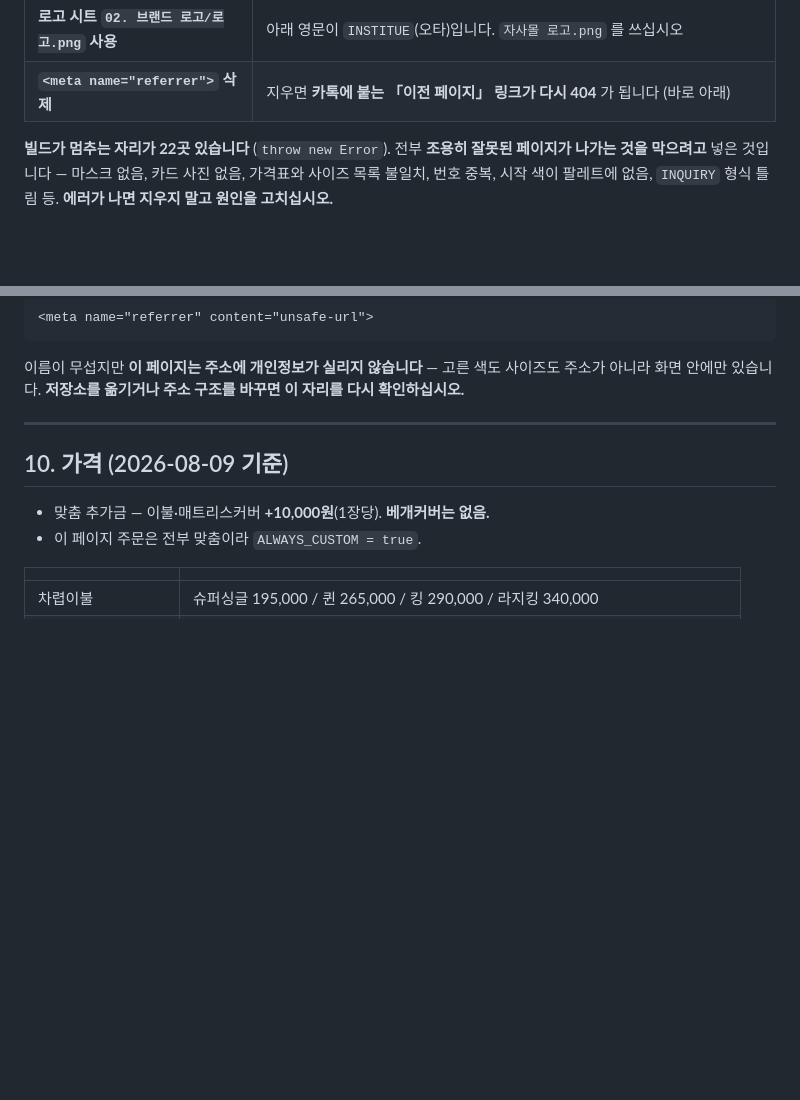
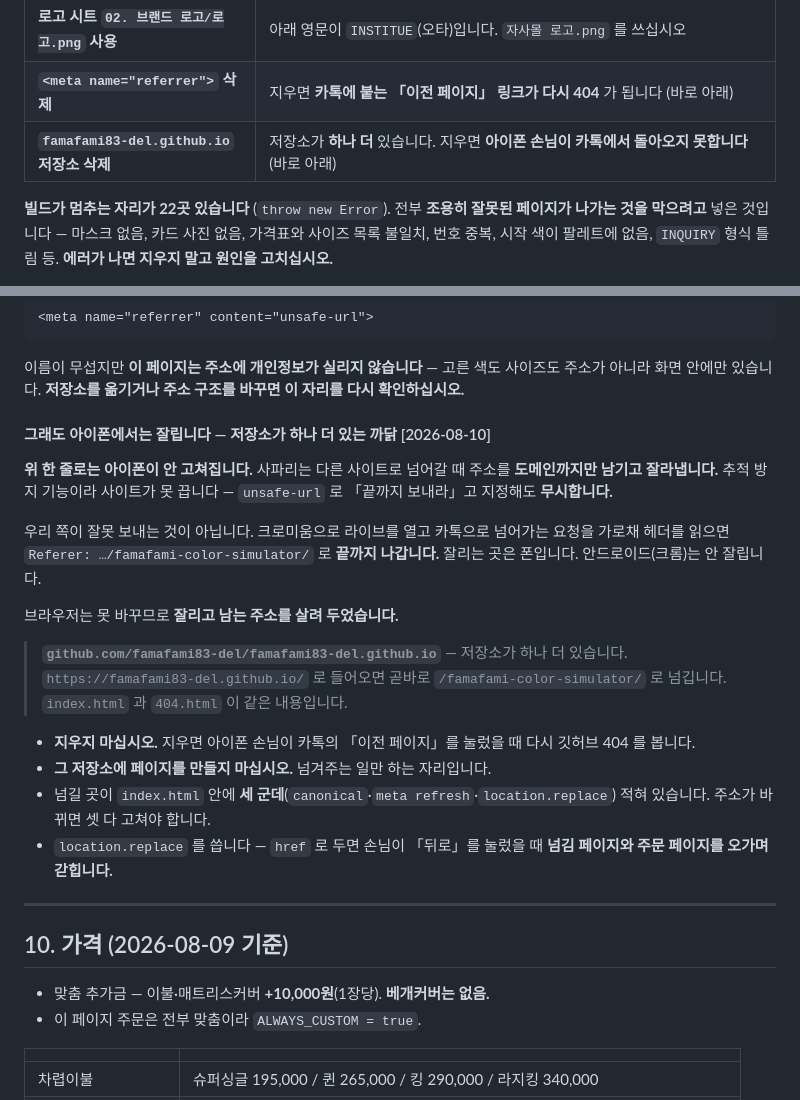
Before and after one commit to famafami83-del/famafami-color-simulator, a Markdown page: PROJECT_CONTEXT.md, 2 parts joined by grey strips. Drawn GitHub-style; blank space fills up the shorter version.

Commit message:
저장소가 둘이 된 까닭을 적는다
아이폰(사파리)은 다른 사이트로 넘어갈 때 주소를 도메인까지만 남기고 잘라낸다.
추적 방지 기능이라 사이트가 못 끈다 — unsafe-url 도 무시한다. 그래서 카톡에
붙는 「이전 페이지」가 루트만 남아 404 가 됐다.

우리가 잘못 보내는 것이 아니다. 크로미움으로 라이브를 열고 카톡으로 가는 요청을
가로채 Referer 를 읽으면 끝까지 나간다. 잘리는 곳은 폰이다.

브라우저는 못 바꾸므로 잘리고 남는 주소를 살려 뒀다 —
famafami83-del.github.io 저장소가 받아서 주문 페이지로 넘긴다.
지우면 아이폰 손님이 카톡에서 돌아오지 못한다.

Co-Authored-By: Claude Opus 5 <noreply@anthropic.com>

```diff
--- a/PROJECT_CONTEXT.md
+++ b/PROJECT_CONTEXT.md
@@ -409,6 +409,7 @@ node src/tools/preview.js        # 미리보기 서버 (같은 와이파이의
 | **`assets/` 를 손으로 채우기** | `build.js` 가 `src/assets` 에서 복사하고, 안 쓰는 파일은 지웁니다. 원본은 `src/assets` 뿐입니다 |
 | **로고 시트 `02. 브랜드 로고/로고.png` 사용** | 아래 영문이 `INSTITUE`(오타)입니다. `자사몰 로고.png` 를 쓰십시오 |
 | **`<meta name="referrer">` 삭제** | 지우면 **카톡에 붙는 「이전 페이지」 링크가 다시 404** 가 됩니다 (바로 아래) |
+| **`famafami83-del.github.io` 저장소 삭제** | 저장소가 **하나 더** 있습니다. 지우면 **아이폰 손님이 카톡에서 돌아오지 못합니다** (바로 아래) |
 
 **빌드가 멈추는 자리가 22곳 있습니다** (`throw new Error`). 전부 **조용히 잘못된 페이지가
 나가는 것을 막으려고** 넣은 것입니다 — 마스크 없음, 카드 사진 없음, 가격표와 사이즈 목록
@@ -432,6 +433,30 @@ node src/tools/preview.js        # 미리보기 서버 (같은 와이파이의
 이름이 무섭지만 **이 페이지는 주소에 개인정보가 실리지 않습니다** — 고른 색도 사이즈도
 주소가 아니라 화면 안에만 있습니다. **저장소를 옮기거나 주소 구조를 바꾸면 이 자리를
 다시 확인하십시오.**
+
+#### 그래도 아이폰에서는 잘립니다 — 저장소가 하나 더 있는 까닭 [2026-08-10]
+
+**위 한 줄로는 아이폰이 안 고쳐집니다.** 사파리는 다른 사이트로 넘어갈 때 주소를
+**도메인까지만 남기고 잘라냅니다.** 추적 방지 기능이라 사이트가 못 끕니다 —
+`unsafe-url` 로 「끝까지 보내라」고 지정해도 **무시합니다.**
+
+우리 쪽이 잘못 보내는 것이 아닙니다. 크로미움으로 라이브를 열고 카톡으로 넘어가는 요청을
+가로채 헤더를 읽으면 `Referer: …/famafami-color-simulator/` 로 **끝까지 나갑니다.**
+잘리는 곳은 폰입니다. 안드로이드(크롬)는 안 잘립니다.
+
+브라우저는 못 바꾸므로 **잘리고 남는 주소를 살려 두었습니다.**
+
+> **`github.com/famafami83-del/famafami83-del.github.io`** — 저장소가 하나 더 있습니다.
+> `https://famafami83-del.github.io/` 로 들어오면 곧바로 `/famafami-color-simulator/` 로
+> 넘깁니다. `index.html` 과 `404.html` 이 같은 내용입니다.
+
+- **지우지 마십시오.** 지우면 아이폰 손님이 카톡의 「이전 페이지」를 눌렀을 때 다시
+  깃허브 404 를 봅니다.
+- **그 저장소에 페이지를 만들지 마십시오.** 넘겨주는 일만 하는 자리입니다.
+- 넘길 곳이 `index.html` 안에 **세 군데**(`canonical`·`meta refresh`·`location.replace`)
+  적혀 있습니다. 주소가 바뀌면 셋 다 고쳐야 합니다.
+- `location.replace` 를 씁니다 — `href` 로 두면 손님이 「뒤로」를 눌렀을 때
+  **넘김 페이지와 주문 페이지를 오가며 갇힙니다.**
 
 ---
 
```
